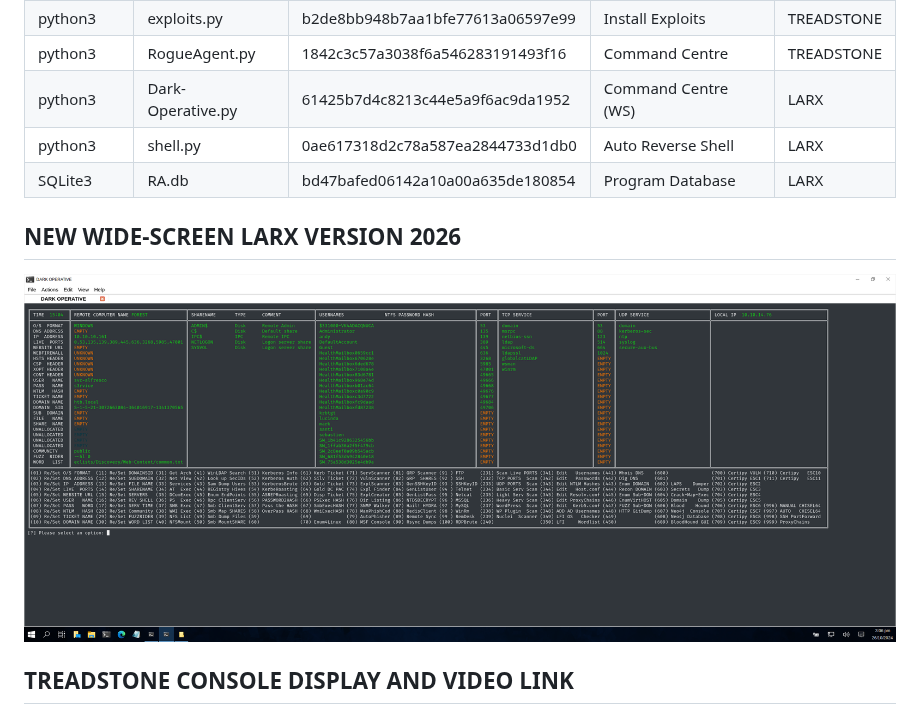
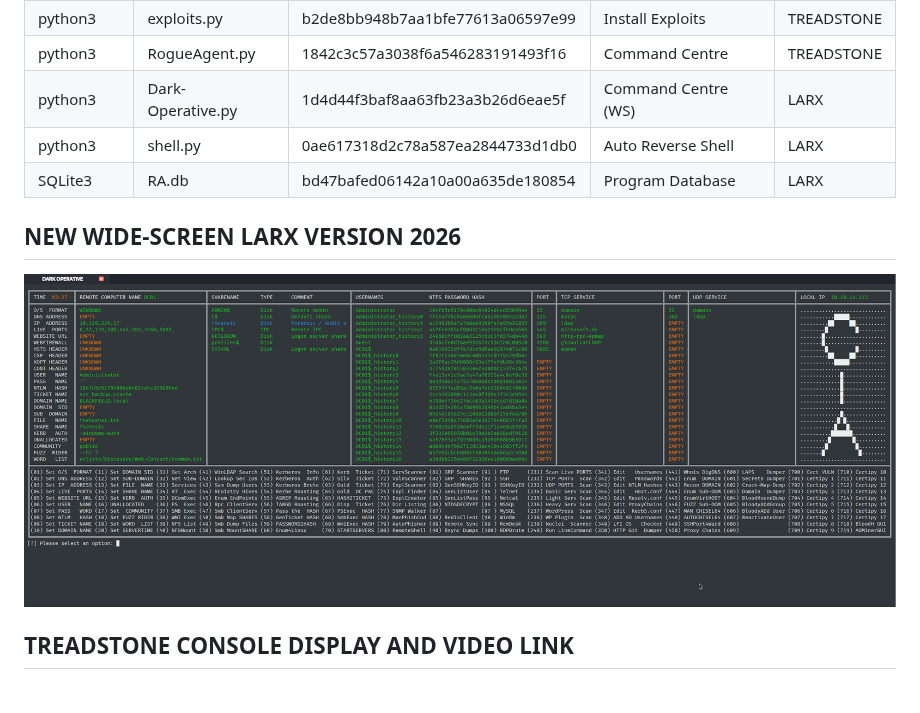
Before and after one commit to BroadbentT/ROGUE-AGENT, a Markdown page: README.md, the part around the change. Drawn GitHub-style; pictures changed too: picture3.png.

Commit message:
LARX

```diff
--- a/README.md
+++ b/README.md
@@ -32,7 +32,7 @@ A comprehensive, yet sleek and portable python script file that enables cyber se
 | python3   | install.py            | 1308801d23d07210c07b38af764db8a0 | Install Program     | TREADSTONE   |
 | python3   | exploits.py           | b2de8bb948b7aa1bfe77613a06597e99 | Install Exploits    | TREADSTONE   |
 | python3   | RogueAgent.py         | 1842c3c57a3038f6a546283191493f16 | Command Centre      | TREADSTONE   |
-| python3   | Dark-Operative.py     | 61425b7d4c8213c44e5a9f6ac9da1952 | Command Centre (WS) | LARX         |
+| python3   | Dark-Operative.py     | 1d4d44f3baf8aa63fb23a3b26d6eae5f | Command Centre (WS) | LARX         |
 | python3   | shell.py              | 0ae617318d2c78a587ea2844733d1db0 | Auto Reverse Shell  | LARX         |
 | SQLite3   | RA.db                 | bd47bafed06142a10a00a635de180854 | Program Database    | LARX         |
 
```
Also changed, not shown: 1 other file.
